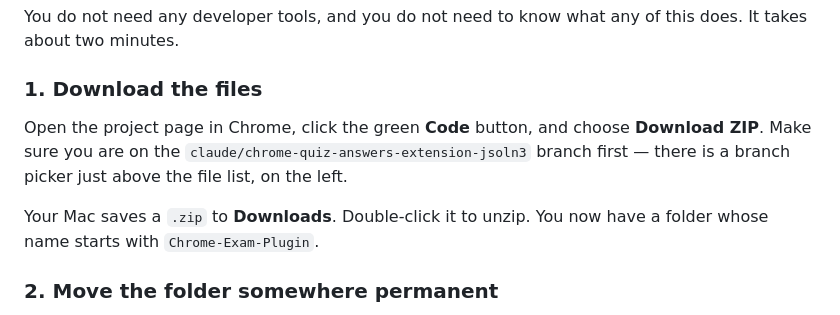
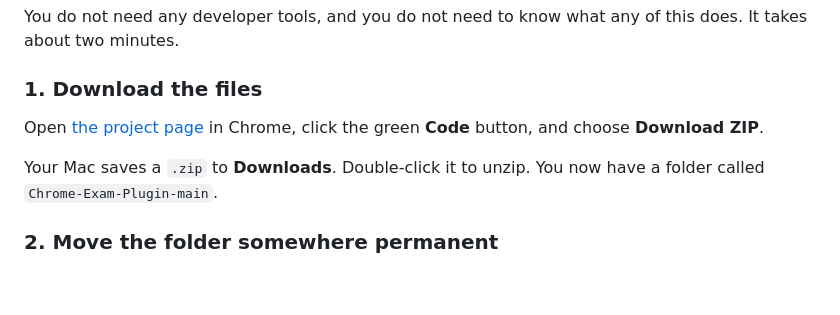
Before and after one commit to jincemp/Chrome-Exam-Plugin, a Markdown page: README.md, the part around the change. Rendered like a GitHub page; blank space fills up the shorter version.

Commit message:
Point the download at the project page now that this lands on main
Co-Authored-By: Claude Opus 5 <noreply@anthropic.com>
Claude-Session: https://claude.ai/code/session_01QWAouV16BrEvX888RZnkVV

```diff
--- a/README.md
+++ b/README.md
@@ -21,13 +21,11 @@ this does. It takes about two minutes.
 
 ### 1. Download the files
 
-Open the project page in Chrome, click the green **Code** button, and choose
-**Download ZIP**. Make sure you are on the
-`claude/chrome-quiz-answers-extension-jsoln3` branch first — there is a branch
-picker just above the file list, on the left.
+Open [the project page](https://github.com/jincemp/Chrome-Exam-Plugin) in
+Chrome, click the green **Code** button, and choose **Download ZIP**.
 
 Your Mac saves a `.zip` to **Downloads**. Double-click it to unzip. You now have
-a folder whose name starts with `Chrome-Exam-Plugin`.
+a folder called `Chrome-Exam-Plugin-main`.
 
 ### 2. Move the folder somewhere permanent
 
```
